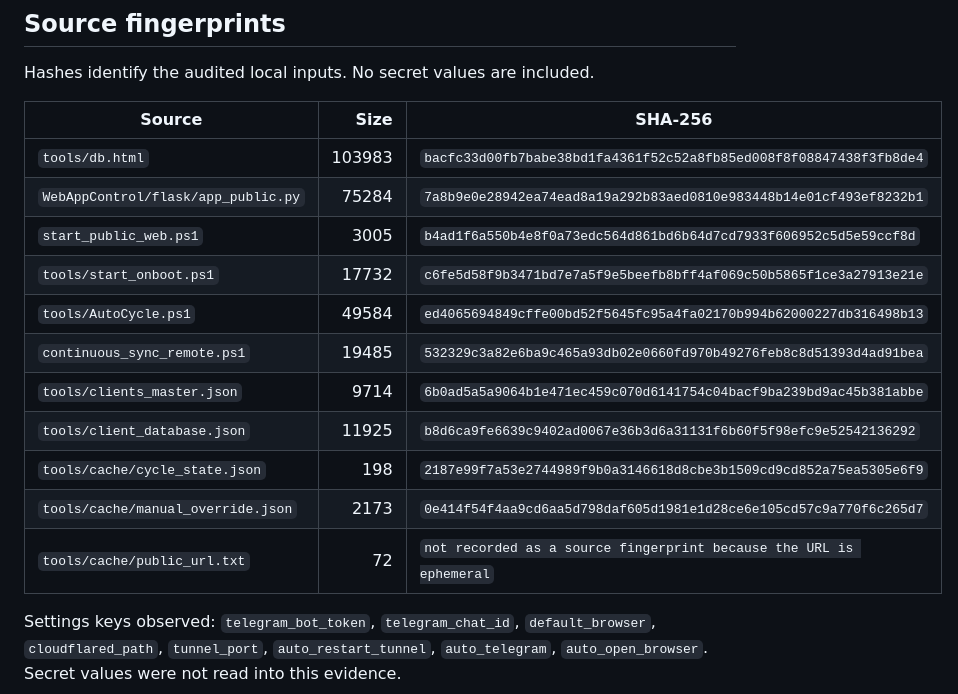
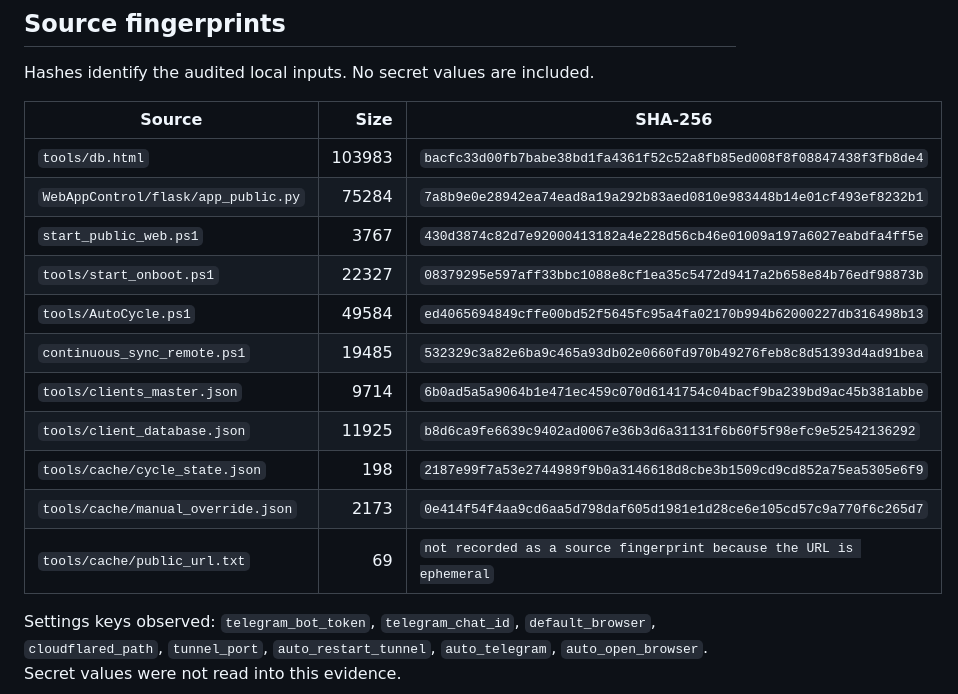
Before and after one commit to svhdtt13-gif/website, a Markdown page: AUTORELOG/dbhtml_golden_refresh_20260909.md, the part around the change. GitHub-like rendering.

Commit message:
docs: correct verified Cloudflare topology fingerprints

```diff
--- a/AUTORELOG/dbhtml_golden_refresh_20260909.md
+++ b/AUTORELOG/dbhtml_golden_refresh_20260909.md
@@ -86,15 +86,15 @@ Hashes identify the audited local inputs. No secret values are included.
 |---|---:|---|
 | `tools/db.html` | 103983 | `bacfc33d00fb7babe38bd1fa4361f52c52a8fb85ed008f8f08847438f3fb8de4` |
 | `WebAppControl/flask/app_public.py` | 75284 | `7a8b9e0e28942ea74ead8a19a292b83aed0810e983448b14e01cf493ef8232b1` |
-| `start_public_web.ps1` | 3005 | `b4ad1f6a550b4e8f0a73edc564d861bd6b64d7cd7933f606952c5d5e59ccf8d` |
-| `tools/start_onboot.ps1` | 17732 | `c6fe5d58f9b3471bd7e7a5f9e5beefb8bff4af069c50b5865f1ce3a27913e21e` |
+| `start_public_web.ps1` | 3767 | `430d3874c82d7e92000413182a4e228d56cb46e01009a197a6027eabdfa4ff5e` |
+| `tools/start_onboot.ps1` | 22327 | `08379295e597aff33bbc1088e8cf1ea35c5472d9417a2b658e84b76edf98873b` |
 | `tools/AutoCycle.ps1` | 49584 | `ed4065694849cffe00bd52f5645fc95a4fa02170b994b62000227db316498b13` |
 | `continuous_sync_remote.ps1` | 19485 | `532329c3a82e6ba9c465a93db02e0660fd970b49276feb8c8d51393d4ad91bea` |
 | `tools/clients_master.json` | 9714 | `6b0ad5a5a9064b1e471ec459c070d6141754c04bacf9ba239bd9ac45b381abbe` |
 | `tools/client_database.json` | 11925 | `b8d6ca9fe6639c9402ad0067e36b3d6a31131f6b60f5f98efc9e52542136292` |
 | `tools/cache/cycle_state.json` | 198 | `2187e99f7a53e2744989f9b0a3146618d8cbe3b1509cd9cd852a75ea5305e6f9` |
 | `tools/cache/manual_override.json` | 2173 | `0e414f54f4aa9cd6aa5d798daf605d1981e1d28ce6e105cd57c9a770f6c265d7` |
-| `tools/cache/public_url.txt` | 72 | `not recorded as a source fingerprint because the URL is ephemeral` |
+| `tools/cache/public_url.txt` | 69 | `not recorded as a source fingerprint because the URL is ephemeral` |
 
 Settings keys observed: `telegram_bot_token`, `telegram_chat_id`,
 `default_browser`, `cloudflared_path`, `tunnel_port`,
```
